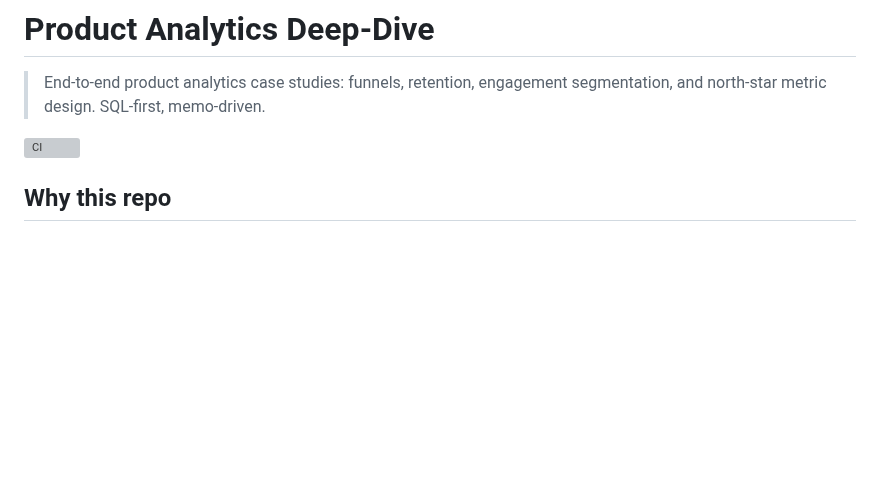
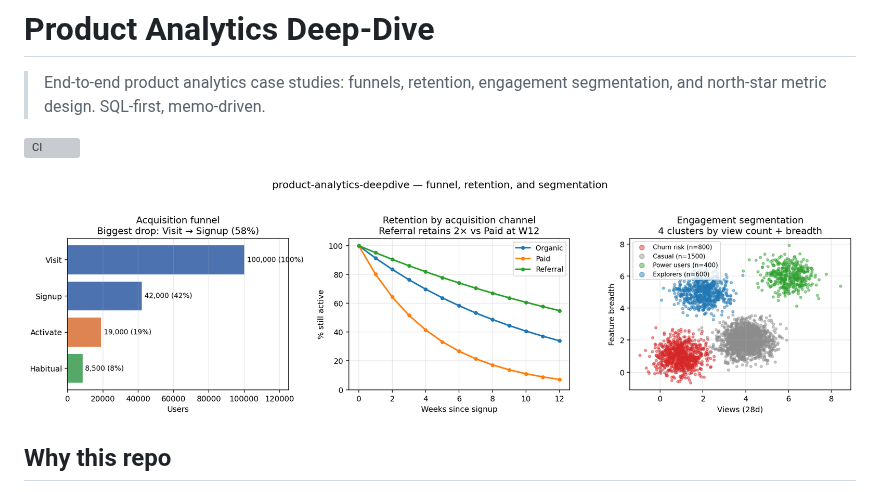
Before and after one commit to wavde/product-analytics-deepdive, a Markdown page: README.md, the part around the change. Rendered like a GitHub page; pictures changed too: docs/hero.png (added); blank space fills up the shorter version; grey boxes are pictures that could not be loaded.

Commit message:
Add hero chart to README

```diff
--- a/README.md
+++ b/README.md
@@ -3,6 +3,8 @@
 > End-to-end product analytics case studies: funnels, retention, engagement segmentation, and north-star metric design. SQL-first, memo-driven.
 
 ![CI](https://github.com/wavde/product-analytics-deepdive/actions/workflows/ci.yml/badge.svg)
+
+![hero](docs/hero.png)
 
 ## Why this repo
 
```
Also changed, not shown: 1 other file.
